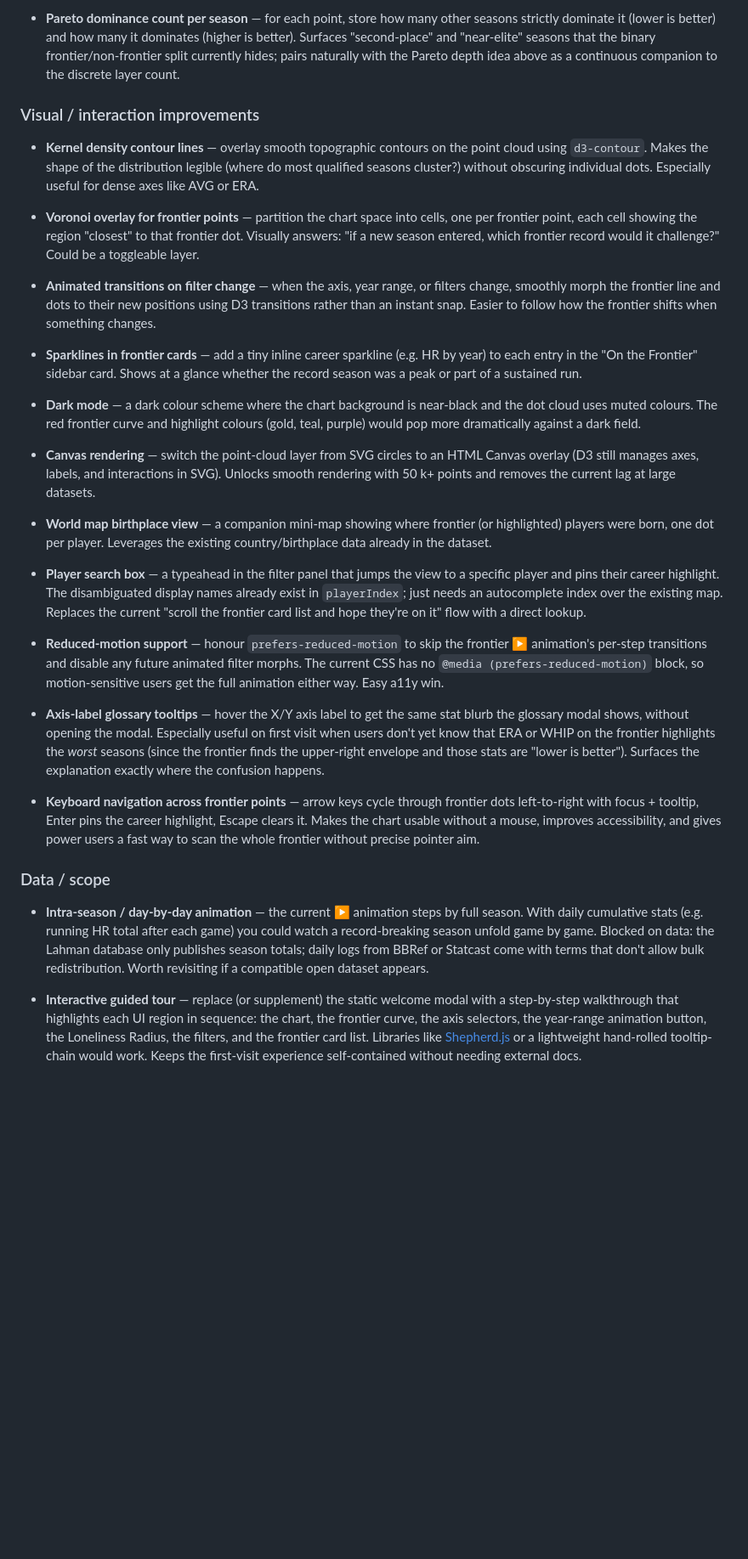
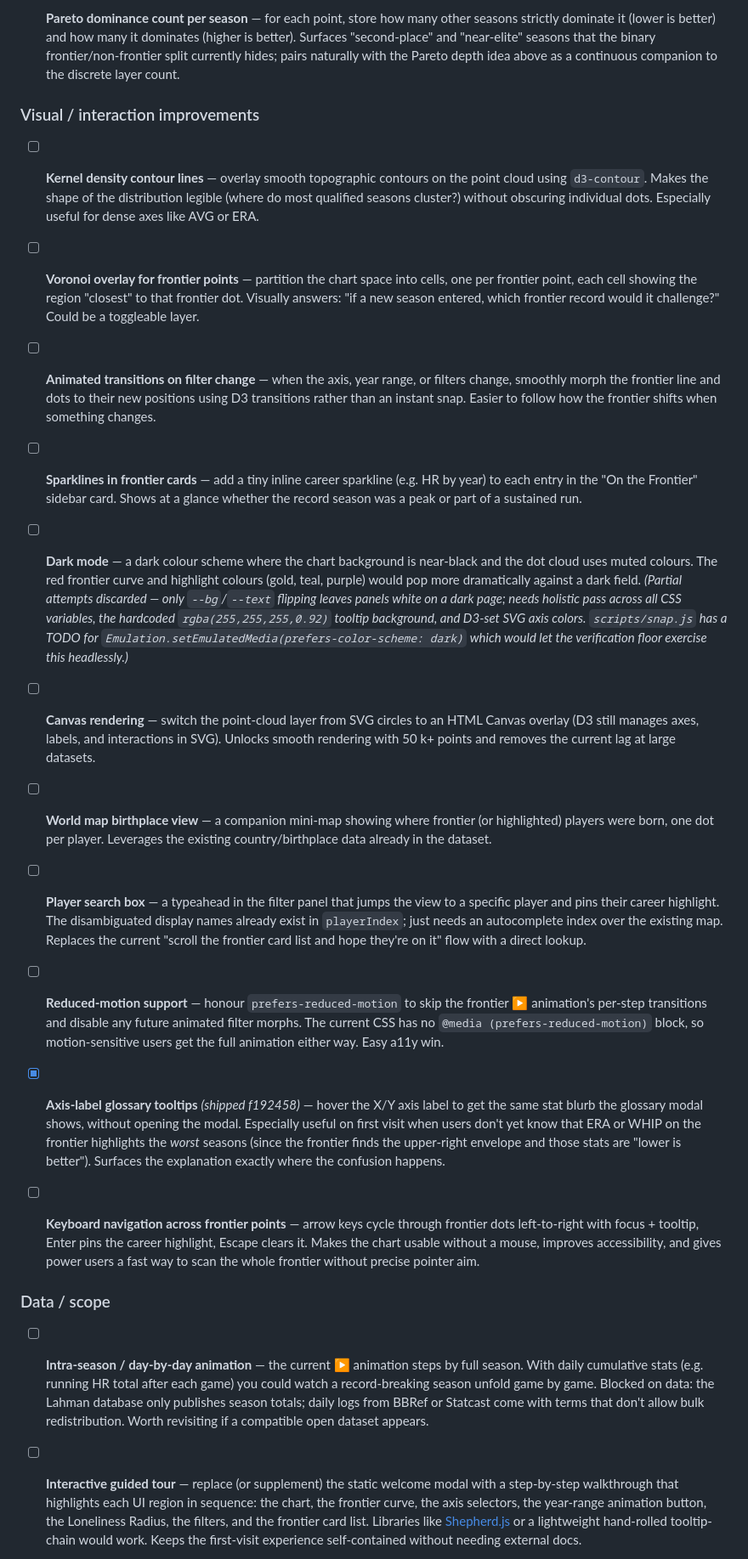
Before and after one commit to eliogovea/baseball-limits-2d, a Markdown page: README.md, the part around one of its changes. Shown at 85% size. Drawn GitHub-style; blank space fills up the shorter version.

```diff
--- a/README.md
+++ b/README.md
@@ -91,33 +93,33 @@ See [CLAUDE.md](CLAUDE.md) for the broader architecture and dev workflow.
 
-- **Pareto dominance count per season** — for each point, store how many other seasons strictly dominate it (lower is better) and how many it dominates (higher is better). Surfaces "second-place" and "near-elite" seasons that the binary frontier/non-frontier split currently hides; pairs naturally with the Pareto depth idea above as a continuous companion to the discrete layer count.
+- [ ] **Pareto dominance count per season** — for each point, store how many other seasons strictly dominate it (lower is better) and how many it dominates (higher is better). Surfaces "second-place" and "near-elite" seasons that the binary frontier/non-frontier split currently hides; pairs naturally with the Pareto depth idea above as a continuous companion to the discrete layer count.
 
 ### Visual / interaction improvements
 
-- **Kernel density contour lines** — overlay smooth topographic contours on the point cloud using `d3-contour`. Makes the shape of the distribution legible (where do most qualified seasons cluster?) without obscuring individual dots. Especially useful for dense axes like AVG or ERA.
+- [ ] **Kernel density contour lines** — overlay smooth topographic contours on the point cloud using `d3-contour`. Makes the shape of the distribution legible (where do most qualified seasons cluster?) without obscuring individual dots. Especially useful for dense axes like AVG or ERA.
 
-- **Voronoi overlay for frontier points** — partition the chart space into cells, one per frontier point, each cell showing the region "closest" to that frontier dot. Visually answers: "if a new season entered, which frontier record would it challenge?" Could be a toggleable layer.
+- [ ] **Voronoi overlay for frontier points** — partition the chart space into cells, one per frontier point, each cell showing the region "closest" to that frontier dot. Visually answers: "if a new season entered, which frontier record would it challenge?" Could be a toggleable layer.
 
-- **Animated transitions on filter change** — when the axis, year range, or filters change, smoothly morph the frontier line and dots to their new positions using D3 transitions rather than an instant snap. Easier to follow how the frontier shifts when something changes.
+- [ ] **Animated transitions on filter change** — when the axis, year range, or filters change, smoothly morph the frontier line and dots to their new positions using D3 transitions rather than an instant snap. Easier to follow how the frontier shifts when something changes.
 
-- **Sparklines in frontier cards** — add a tiny inline career sparkline (e.g. HR by year) to each entry in the "On the Frontier" sidebar card. Shows at a glance whether the record season was a peak or part of a sustained run.
+- [ ] **Sparklines in frontier cards** — add a tiny inline career sparkline (e.g. HR by year) to each entry in the "On the Frontier" sidebar card. Shows at a glance whether the record season was a peak or part of a sustained run.
 
-- **Dark mode** — a dark colour scheme where the chart background is near-black and the dot cloud uses muted colours. The red frontier curve and highlight colours (gold, teal, purple) would pop more dramatically against a dark field.
+- [ ] **Dark mode** — a dark colour scheme where the chart background is near-black and the dot cloud uses muted colours. The red frontier curve and highlight colours (gold, teal, purple) would pop more dramatically against a dark field. *(Partial attempts discarded — only `--bg`/`--text` flipping leaves panels white on a dark page; needs holistic pass across all CSS variables, the hardcoded `rgba(255,255,255,0.92)` tooltip background, and D3-set SVG axis colors. `scripts/snap.js` has a TODO for `Emulation.setEmulatedMedia(prefers-color-scheme: dark)` which would let the verification floor exercise this headlessly.)*
 
-- **Canvas rendering** — switch the point-cloud layer from SVG circles to an HTML Canvas overlay (D3 still manages axes, labels, and interactions in SVG). Unlocks smooth rendering with 50 k+ points and removes the current lag at large datasets.
+- [ ] **Canvas rendering** — switch the point-cloud layer from SVG circles to an HTML Canvas overlay (D3 still manages axes, labels, and interactions in SVG). Unlocks smooth rendering with 50 k+ points and removes the current lag at large datasets.
 
-- **World map birthplace view** — a companion mini-map showing where frontier (or highlighted) players were born, one dot per player. Leverages the existing country/birthplace data already in the dataset.
+- [ ] **World map birthplace view** — a companion mini-map showing where frontier (or highlighted) players were born, one dot per player. Leverages the existing country/birthplace data already in the dataset.
 
-- **Player search box** — a typeahead in the filter panel that jumps the view to a specific player and pins their career highlight. The disambiguated display names already exist in `playerIndex`; just needs an autocomplete index over the existing map. Replaces the current "scroll the frontier card list and hope they're on it" flow with a direct lookup.
+- [ ] **Player search box** — a typeahead in the filter panel that jumps the view to a specific player and pins their career highlight. The disambiguated display names already exist in `playerIndex`; just needs an autocomplete index over the existing map. Replaces the current "scroll the frontier card list and hope they're on it" flow with a direct lookup.
 
-- **Reduced-motion support** — honour `prefers-reduced-motion` to skip the frontier ▶ animation's per-step transitions and disable any future animated filter morphs. The current CSS has no `@media (prefers-reduced-motion)` block, so motion-sensitive users get the full animation either way. Easy a11y win.
+- [ ] **Reduced-motion support** — honour `prefers-reduced-motion` to skip the frontier ▶ animation's per-step transitions and disable any future animated filter morphs. The current CSS has no `@media (prefers-reduced-motion)` block, so motion-sensitive users get the full animation either way. Easy a11y win.
 
-- **Axis-label glossary tooltips** — hover the X/Y axis label to get the same stat blurb the glossary modal shows, without opening the modal. Especially useful on first visit when users don't yet know that ERA or WHIP on the frontier highlights the *worst* seasons (since the frontier finds the upper-right envelope and those stats are "lower is better"). Surfaces the explanation exactly where the confusion happens.
+- [x] **Axis-label glossary tooltips** *(shipped f192458)* — hover the X/Y axis label to get the same stat blurb the glossary modal shows, without opening the modal. Especially useful on first visit when users don't yet know that ERA or WHIP on the frontier highlights the *worst* seasons (since the frontier finds the upper-right envelope and those stats are "lower is better"). Surfaces the explanation exactly where the confusion happens.
 
-- **Keyboard navigation across frontier points** — arrow keys cycle through frontier dots left-to-right with focus + tooltip, Enter pins the career highlight, Escape clears it. Makes the chart usable without a mouse, improves accessibility, and gives power users a fast way to scan the whole frontier without precise pointer aim.
+- [ ] **Keyboard navigation across frontier points** — arrow keys cycle through frontier dots left-to-right with focus + tooltip, Enter pins the career highlight, Escape clears it. Makes the chart usable without a mouse, improves accessibility, and gives power users a fast way to scan the whole frontier without precise pointer aim.
 
 ### Data / scope
 
-- **Intra-season / day-by-day animation** — the current ▶ animation steps by full season. With daily cumulative stats (e.g. running HR total after each game) you could watch a record-breaking season unfold game by game. Blocked on data: the Lahman database only publishes season totals; daily logs from BBRef or Statcast come with terms that don't allow bulk redistribution. Worth revisiting if a compatible open dataset appears.
+- [ ] **Intra-season / day-by-day animation** — the current ▶ animation steps by full season. With daily cumulative stats (e.g. running HR total after each game) you could watch a record-breaking season unfold game by game. Blocked on data: the Lahman database only publishes season totals; daily logs from BBRef or Statcast come with terms that don't allow bulk redistribution. Worth revisiting if a compatible open dataset appears.
 
-- **Interactive guided tour** — replace (or supplement) the static welcome modal with a step-by-step walkthrough that highlights each UI region in sequence: the chart, the frontier curve, the axis selectors, the year-range animation button, the Loneliness Radius, the filters, and the frontier card list. Libraries like [Shepherd.js](https://shepherdjs.dev/) or a lightweight hand-rolled tooltip-chain would work. Keeps the first-visit experience self-contained without needing external docs.
+- [ ] **Interactive guided tour** — replace (or supplement) the static welcome modal with a step-by-step walkthrough that highlights each UI region in sequence: the chart, the frontier curve, the axis selectors, the year-range animation button, the Loneliness Radius, the filters, and the frontier card list. Libraries like [Shepherd.js](https://shepherdjs.dev/) or a lightweight hand-rolled tooltip-chain would work. Keeps the first-visit experience self-contained without needing external docs.
 
```
Also changed, not shown: other parts of README.md (+28 -14 lines), CLAUDE.md (+11 -0 lines).
